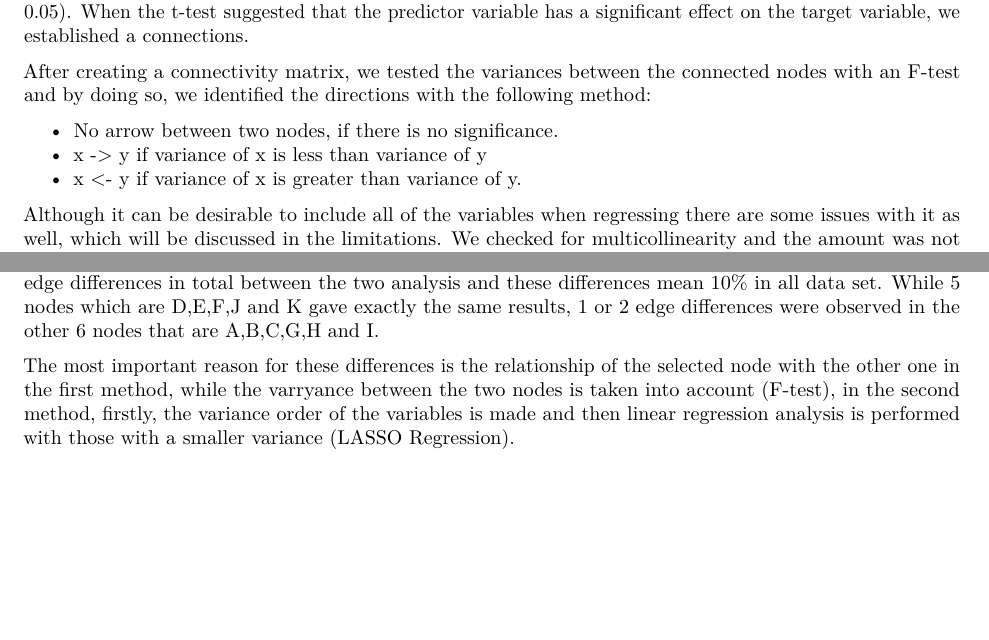
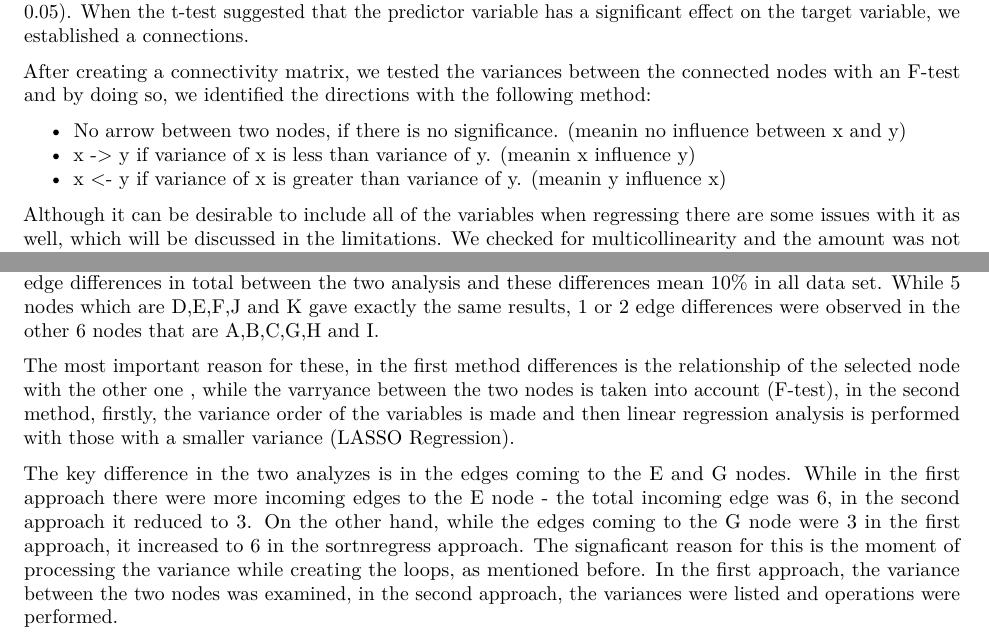
Before and after one commit to SimonJasansky/comp_stat_A1, an R Markdown document (assingment_1.Rmd): two parts of pages 1 and 3 of 6, joined at a grey line, cut so that both start at the same text, the shorter picture padded with empty space. Rendered offline with R 4.5, knitr and Pandoc, then LaTeX, with nearby package versions.

Commit message:
Update assingment_1.Rmd

```diff
--- a/assingment_1.Rmd
+++ b/assingment_1.Rmd
@@ -49,14 +49,13 @@ We tested two methods to create DAGs.
 
 The first approach is a simple one. In the first step, we took a simpler but insightful approach to see the data clearly and determine the appropriate approach. For that reason, we took each of our variables one by one as the target variable and regressed them with all the other ones.
 
-
 Then we checked the significance of these connections by checking the p-values (significant if p-value < 0.05). When the t-test suggested that the predictor variable has a significant effect on the target variable, we established a connections.
 
 After creating a connectivity matrix, we tested the variances between the connected nodes with an F-test and by doing so, we identified the directions with the following method:
 
-* No arrow between two nodes, if there is no significance.
-* x -> y if variance of x is less than variance of y
-* x <- y if variance of x is greater than variance of y.
+* No arrow between two nodes, if there is no significance. (meanin no influence between x and y)
+* x -> y if variance of x is less than variance of y. (meanin x influence y)
+* x <- y if variance of x is greater than variance of y. (meanin y influence x)
 
 Although it can be desirable to include all of the variables when regressing there are some issues with it as well, which will be discussed in the limitations. We checked for multicollinearity and the amount was not significant but also not ideal. This method closely follows the method proposed in @Park, with some deviations.
 
@@ -242,9 +240,9 @@ The are similar in most nodes and edges, but do have differences.
 
 As seen in DAG, the are similar common results in most nodes and edges in the two methods. There are 11 edge differences in total between the two analysis and these differences mean 10% in all data set. While 5 nodes which are D,E,F,J and K gave exactly the same results, 1 or 2 edge differences were observed in the other 6 nodes that are A,B,C,G,H and I.
 
-The most important reason for these differences is the relationship of the selected node with the other one in the first method, while the varryance between the two nodes is taken into account (F-test), in the second method, firstly, the variance order of the variables is made and then linear regression analysis is performed with those with a smaller variance (LASSO Regression).
+The most important reason for these, in the first method differences is the relationship of the selected node with the other one , while the varryance between the two nodes is taken into account (F-test), in the second method, firstly, the variance order of the variables is made and then linear regression analysis is performed with those with a smaller variance (LASSO Regression).
 
-
+The key difference in the two analyzes is in the edges coming to the E and G nodes. While in the first approach there were more incoming edges to the E node - the total incoming edge was 6, in the second approach it reduced to 3. On the other hand, while the edges coming to the G node were 3 in the first approach, it increased to 6 in the sortnregress approach. The signaficant reason for this is the moment of processing the variance while creating the loops, as mentioned before. In the first approach, the variance between the two nodes was examined, in the second approach, the variances were listed and operations were performed.
 
 
 # Explain what the limits of your procedure are, both statistically and in terms of possible violations of your assumption with real world data
```
Also changed, not shown: assingment_1.Rmd (1 more changed lines).
